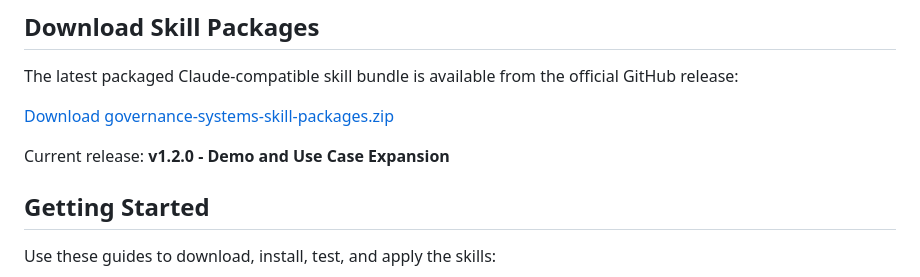
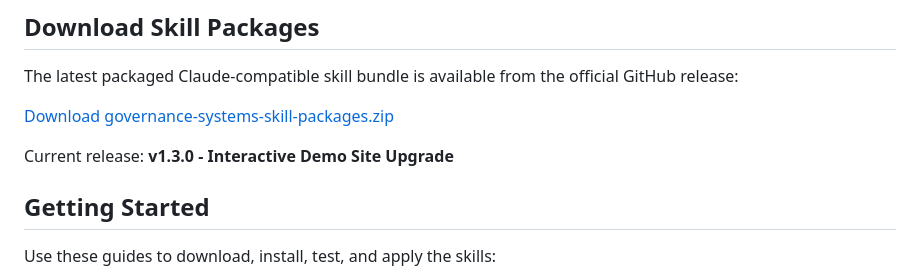
Before and after one commit to neviarrawlinson/governance-systems-skills-library, a Markdown page: README.md, the part around one of its changes. GitHub-like rendering.

Commit message:
Update README with new version and description

```diff
--- a/README.md
+++ b/README.md
@@ -85,5 +85,5 @@ The latest packaged Claude-compatible skill bundle is available from the officia
 
-Current release: **v1.2.0 - Demo and Use Case Expansion**
+Current release: **v1.3.0 - Interactive Demo Site Upgrade**
 
 ## Getting Started
 
```
Also changed, not shown: other parts of README.md (+1 -1 lines).
